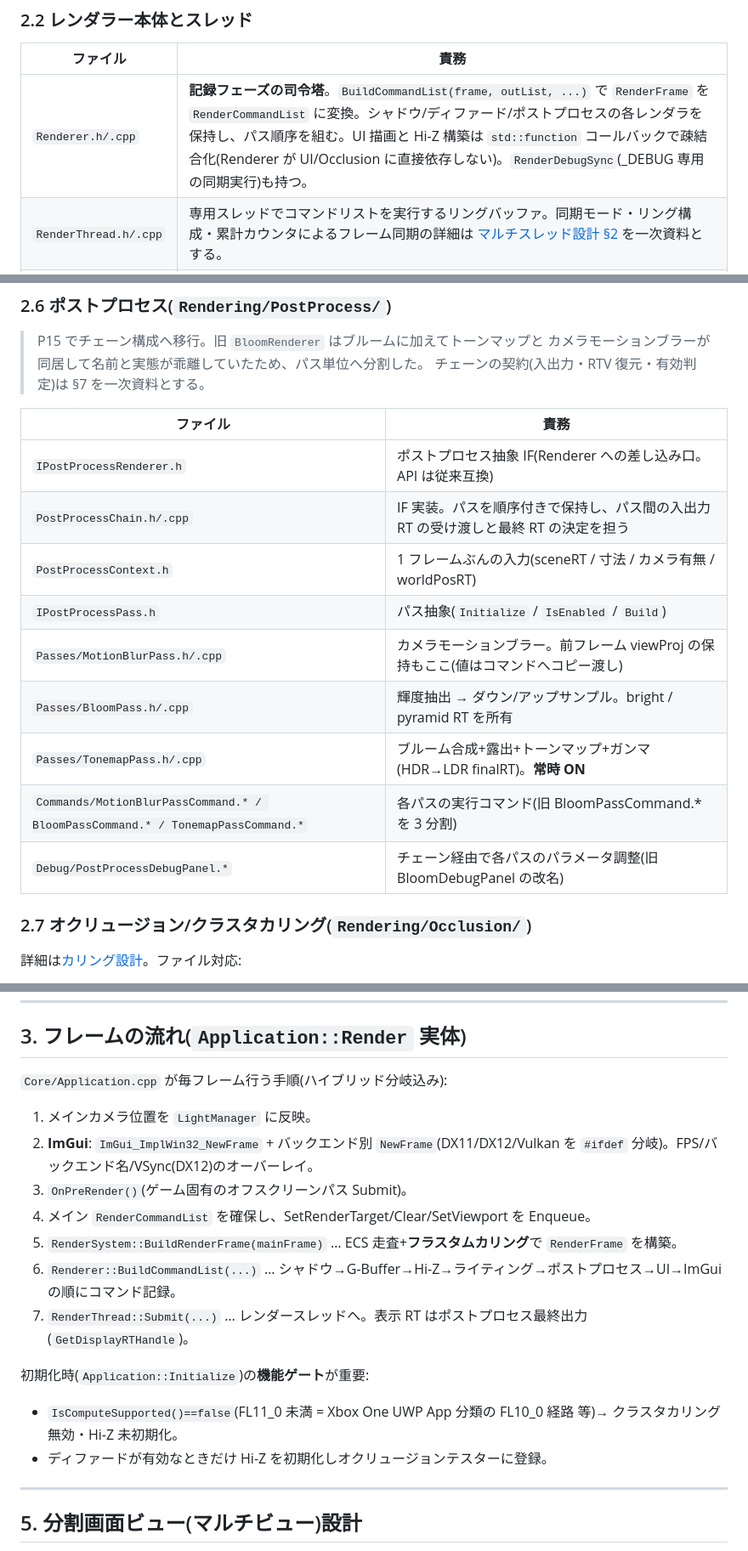
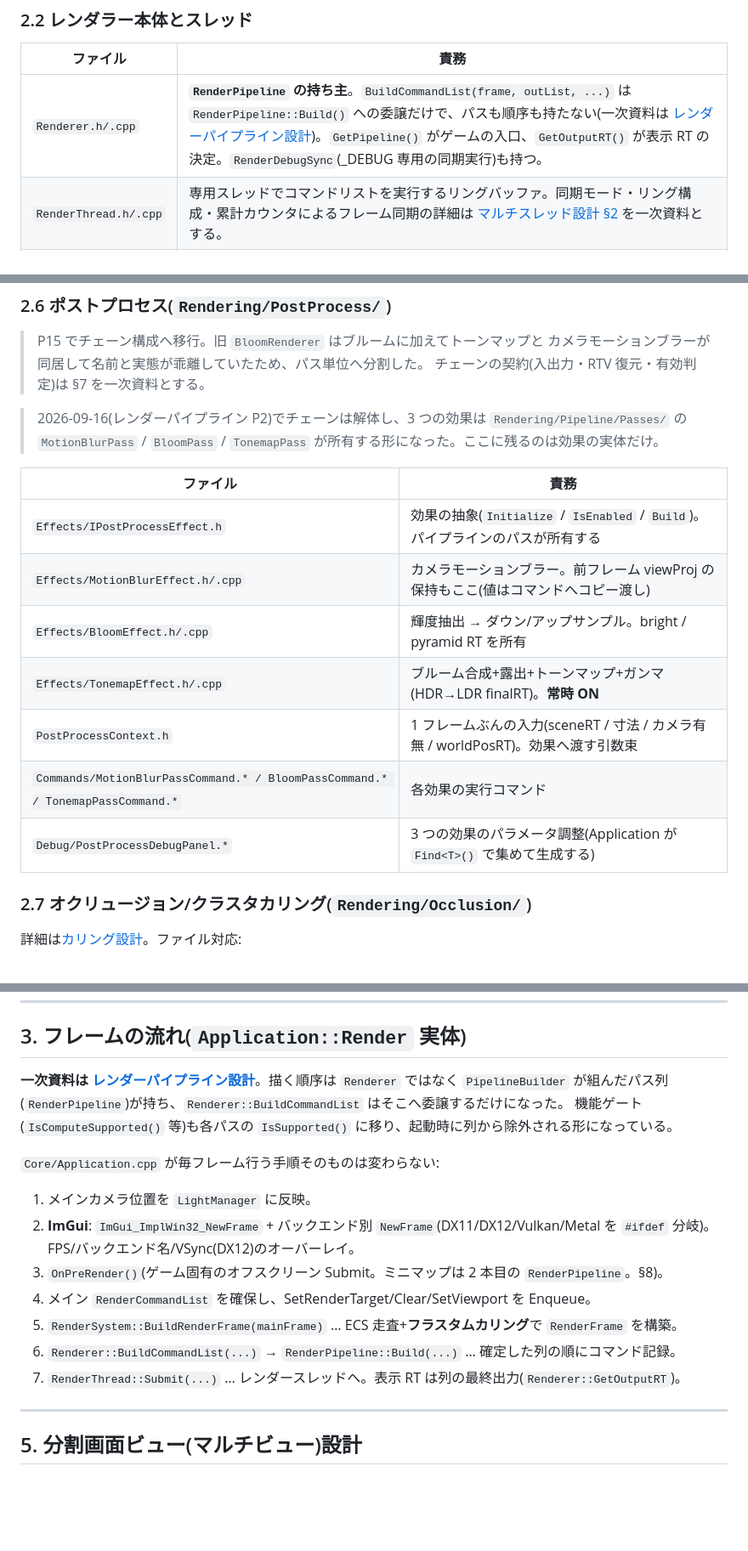
Before and after one commit to TatsuyukiSugahara/Test, a Markdown page: DirectX/設計書/01_レンダリング設計.md, 3 parts joined by grey strips. Shown at 85% size. Drawn GitHub-style; blank space fills up the shorter version.

Commit message:
<Chore> 設計書に P5 の評価結果を反映し、01 のフレームの流れをパス列へ寄せる
Co-Authored-By: Claude Opus 5 (1M context) <noreply@anthropic.com>

```diff
--- a/DirectX/設計書/01_レンダリング設計.md
+++ b/DirectX/設計書/01_レンダリング設計.md
@@ -123,7 +123,7 @@
 
 | ファイル | 責務 |
 |---|---|
-| `Renderer.h/.cpp` | **記録フェーズの司令塔**。`BuildCommandList(frame, outList, ...)` で `RenderFrame` を `RenderCommandList` に変換。シャドウ/ディファード/ポストプロセスの各レンダラを保持し、パス順序を組む。UI 描画と Hi-Z 構築は `std::function` コールバックで疎結合化(Renderer が UI/Occlusion に直接依存しない)。`RenderDebugSync`(_DEBUG 専用の同期実行)も持つ。 |
+| `Renderer.h/.cpp` | **`RenderPipeline` の持ち主**。`BuildCommandList(frame, outList, ...)` は `RenderPipeline::Build()` への委譲だけで、パスも順序も持たない(一次資料は [レンダーパイプライン設計](レンダーパイプライン設計.md))。`GetPipeline()` がゲームの入口、`GetOutputRT()` が表示 RT の決定。`RenderDebugSync`(_DEBUG 専用の同期実行)も持つ。 |
 | `RenderThread.h/.cpp` | 専用スレッドでコマンドリストを実行するリングバッファ。同期モード・リング構成・累計カウンタによるフレーム同期の詳細は [マルチスレッド設計 §2](05_マルチスレッド設計.md) を一次資料とする。 |
 | `RenderFrame.h`(前掲) | — |
 
@@ -168,17 +168,18 @@
 > カメラモーションブラーが同居して名前と実態が乖離していたため、パス単位へ分割した。
 > チェーンの契約(入出力・RTV 復元・有効判定)は §7 を一次資料とする。
 
+> 2026-09-16(レンダーパイプライン P2)でチェーンは解体し、3 つの効果は `Rendering/Pipeline/Passes/` の
+> `MotionBlurPass` / `BloomPass` / `TonemapPass` が所有する形になった。ここに残るのは効果の実体だけ。
+
 | ファイル | 責務 |
 |---|---|
-| `IPostProcessRenderer.h` | ポストプロセス抽象 IF(Renderer への差し込み口。API は従来互換) |
-| `PostProcessChain.h/.cpp` | IF 実装。パスを順序付きで保持し、パス間の入出力 RT の受け渡しと最終 RT の決定を担う |
-| `PostProcessContext.h` | 1 フレームぶんの入力(sceneRT / 寸法 / カメラ有無 / worldPosRT) |
-| `IPostProcessPass.h` | パス抽象(`Initialize` / `IsEnabled` / `Build`) |
-| `Passes/MotionBlurPass.h/.cpp` | カメラモーションブラー。前フレーム viewProj の保持もここ(値はコマンドへコピー渡し) |
-| `Passes/BloomPass.h/.cpp` | 輝度抽出 → ダウン/アップサンプル。bright / pyramid RT を所有 |
-| `Passes/TonemapPass.h/.cpp` | ブルーム合成+露出+トーンマップ+ガンマ(HDR→LDR finalRT)。**常時 ON** |
-| `Commands/MotionBlurPassCommand.* / BloomPassCommand.* / TonemapPassCommand.*` | 各パスの実行コマンド(旧 BloomPassCommand.\* を 3 分割) |
-| `Debug/PostProcessDebugPanel.*` | チェーン経由で各パスのパラメータ調整(旧 BloomDebugPanel の改名) |
+| `Effects/IPostProcessEffect.h` | 効果の抽象(`Initialize` / `IsEnabled` / `Build`)。パイプラインのパスが所有する |
+| `Effects/MotionBlurEffect.h/.cpp` | カメラモーションブラー。前フレーム viewProj の保持もここ(値はコマンドへコピー渡し) |
+| `Effects/BloomEffect.h/.cpp` | 輝度抽出 → ダウン/アップサンプル。bright / pyramid RT を所有 |
+| `Effects/TonemapEffect.h/.cpp` | ブルーム合成+露出+トーンマップ+ガンマ(HDR→LDR finalRT)。**常時 ON** |
+| `PostProcessContext.h` | 1 フレームぶんの入力(sceneRT / 寸法 / カメラ有無 / worldPosRT)。効果へ渡す引数束 |
+| `Commands/MotionBlurPassCommand.* / BloomPassCommand.* / TonemapPassCommand.*` | 各効果の実行コマンド |
+| `Debug/PostProcessDebugPanel.*` | 3 つの効果のパラメータ調整(Application が `Find<T>()` で集めて生成する) |
 
 ### 2.7 オクリュージョン/クラスタカリング(`Rendering/Occlusion/`)
 
@@ -206,19 +207,19 @@
 
 ## 3. フレームの流れ(`Application::Render` 実体)
 
-`Core/Application.cpp` が毎フレーム行う手順(ハイブリッド分岐込み):
+**一次資料は [レンダーパイプライン設計](レンダーパイプライン設計.md)**。描く順序は `Renderer` ではなく
+`PipelineBuilder` が組んだパス列(`RenderPipeline`)が持ち、`Renderer::BuildCommandList` はそこへ委譲するだけになった。
+機能ゲート(`IsComputeSupported()` 等)も各パスの `IsSupported()` に移り、起動時に列から除外される形になっている。
+
+`Core/Application.cpp` が毎フレーム行う手順そのものは変わらない:
 
 1. メインカメラ位置を `LightManager` に反映。
-2. **ImGui**: `ImGui_ImplWin32_NewFrame` + バックエンド別 `NewFrame`(DX11/DX12/Vulkan を `#ifdef` 分岐)。FPS/バックエンド名/VSync(DX12)のオーバーレイ。
-3. `OnPreRender()`(ゲーム固有のオフスクリーンパス Submit)。
+2. **ImGui**: `ImGui_ImplWin32_NewFrame` + バックエンド別 `NewFrame`(DX11/DX12/Vulkan/Metal を `#ifdef` 分岐)。FPS/バックエンド名/VSync(DX12)のオーバーレイ。
+3. `OnPreRender()`(ゲーム固有のオフスクリーン Submit。ミニマップは 2 本目の `RenderPipeline`。§8)。
 4. メイン `RenderCommandList` を確保し、SetRenderTarget/Clear/SetViewport を Enqueue。
 5. `RenderSystem::BuildRenderFrame(mainFrame)` … ECS 走査+**フラスタムカリング**で `RenderFrame` を構築。
-6. `Renderer::BuildCommandList(...)` … シャドウ→G-Buffer→Hi-Z→ライティング→ポストプロセス→UI→ImGui の順にコマンド記録。
-7. `RenderThread::Submit(...)` … レンダースレッドへ。表示 RT はポストプロセス最終出力(`GetDisplayRTHandle`)。
-
-初期化時(`Application::Initialize`)の**機能ゲート**が重要:
-- `IsComputeSupported()==false`(FL11_0 未満 = Xbox One UWP App 分類の FL10_0 経路 等)→ クラスタカリング無効・Hi-Z 未初期化。
-- ディファードが有効なときだけ Hi-Z を初期化しオクリュージョンテスターに登録。
+6. `Renderer::BuildCommandList(...)` → `RenderPipeline::Build(...)` … 確定した列の順にコマンド記録。
+7. `RenderThread::Submit(...)` … レンダースレッドへ。表示 RT は列の最終出力(`Renderer::GetOutputRT`)。
 
 ---
 
```
Also changed, not shown: DirectX/設計書/レンダーパイプライン設計.md (+41 -7 lines).
